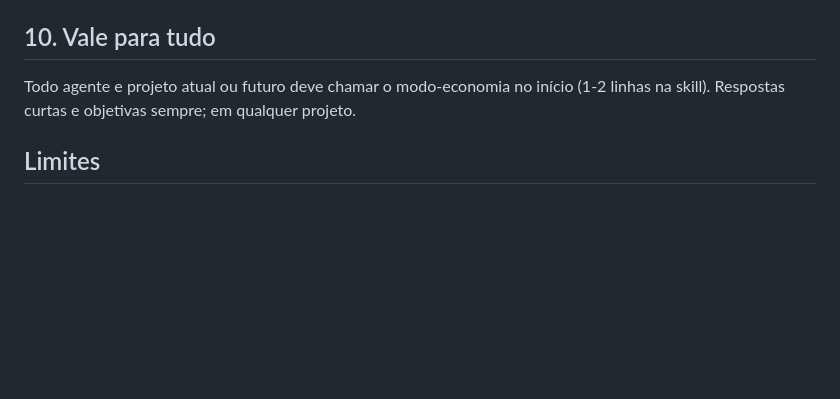
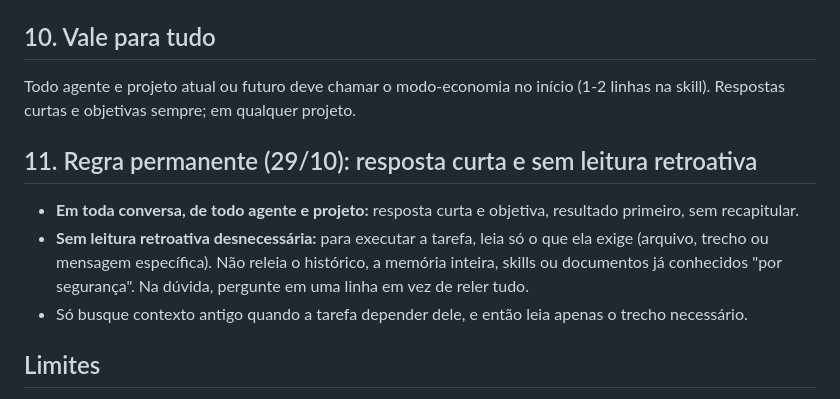
Before and after one commit to jessoliveiramartins-gif/skills-agentes, a Markdown page: modo-economia/SKILL.md, the part around the change. GitHub-like rendering; blank space fills up the shorter version.

Commit message:
Modo economia: regra permanente de resposta curta e sem leitura retroativa
Co-Authored-By: Claude Sonnet 5.5 <noreply@anthropic.com>
Claude-Session: https://claude.ai/code/session_01ANcnzRMi5Tc9aYiMYv4tqm

```diff
--- a/modo-economia/SKILL.md
+++ b/modo-economia/SKILL.md
@@ -89,6 +89,11 @@ Padrão: **Sonnet 5.5** com esforço baixo/médio. Opus 5.5 só quando o ganho d
 ## 10. Vale para tudo
 Todo agente e projeto atual ou futuro deve chamar o modo-economia no início (1-2 linhas na skill). Respostas curtas e objetivas sempre; em qualquer projeto.
 
+## 11. Regra permanente (29/10): resposta curta e sem leitura retroativa
+- **Em toda conversa, de todo agente e projeto:** resposta curta e objetiva, resultado primeiro, sem recapitular.
+- **Sem leitura retroativa desnecessária:** para executar a tarefa, leia só o que ela exige (arquivo, trecho ou mensagem específica). Não releia o histórico, a memória inteira, skills ou documentos já conhecidos "por segurança". Na dúvida, pergunte em uma linha em vez de reler tudo.
+- Só busque contexto antigo quando a tarefa depender dele, e então leia apenas o trecho necessário.
+
 ## Limites
 Uma skill não troca o modelo da conversa sozinha. Ela escolhe modelos mais baratos para subagentes, reduz o esforço e enxuga o trabalho. Para trocar o modelo da conversa principal, a Jessica pede explicitamente ou muda nas configurações.
 O modelo da sessão principal vem do **modelo padrão do projeto** (Project settings). Para a economia valer de verdade, deixe o padrão de cada projeto (Visão geral, MWX, Meu Primeiro App, Lar com Propósito) em Sonnet 5.5 e peça Opus só nas tarefas complexas.
```
